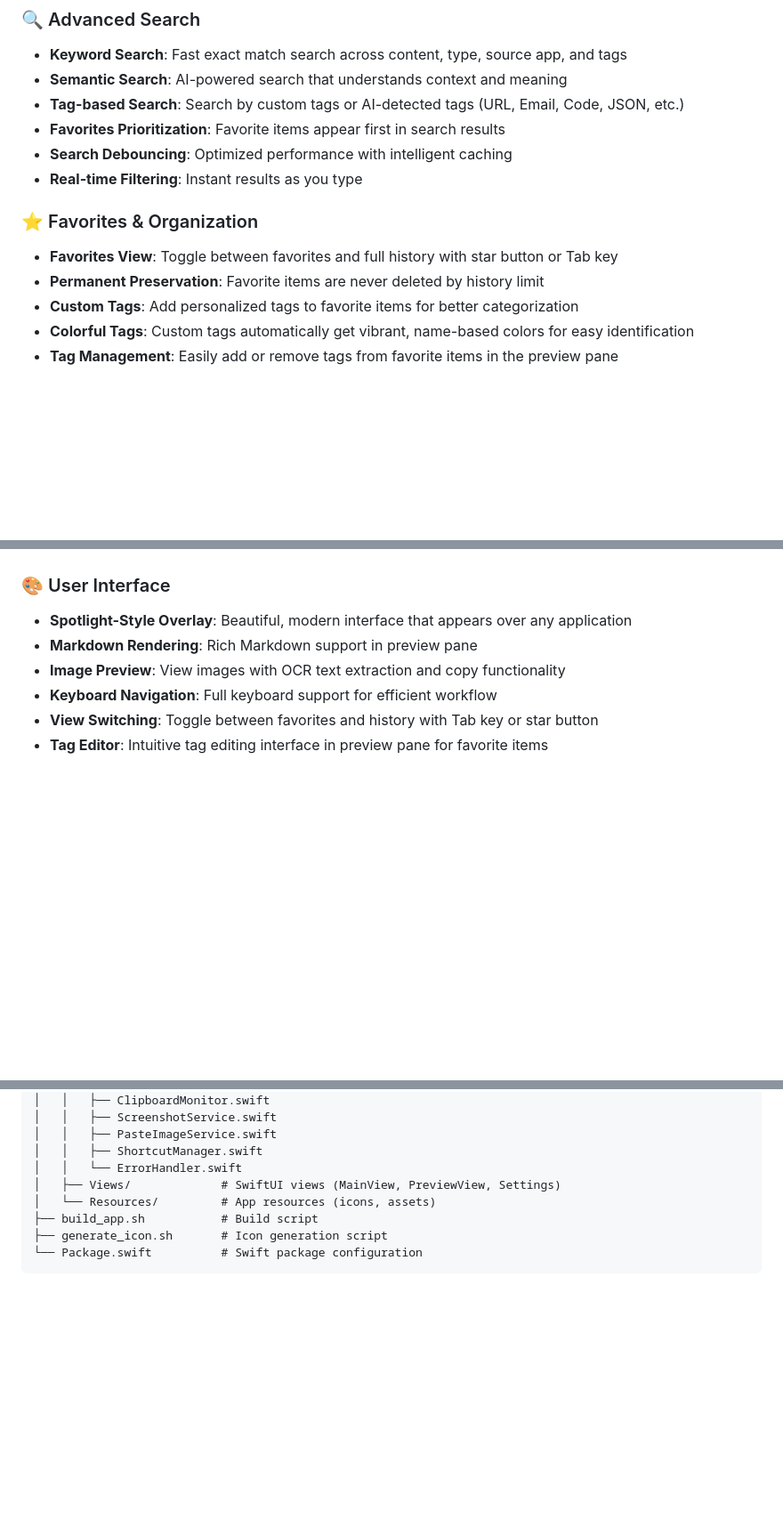
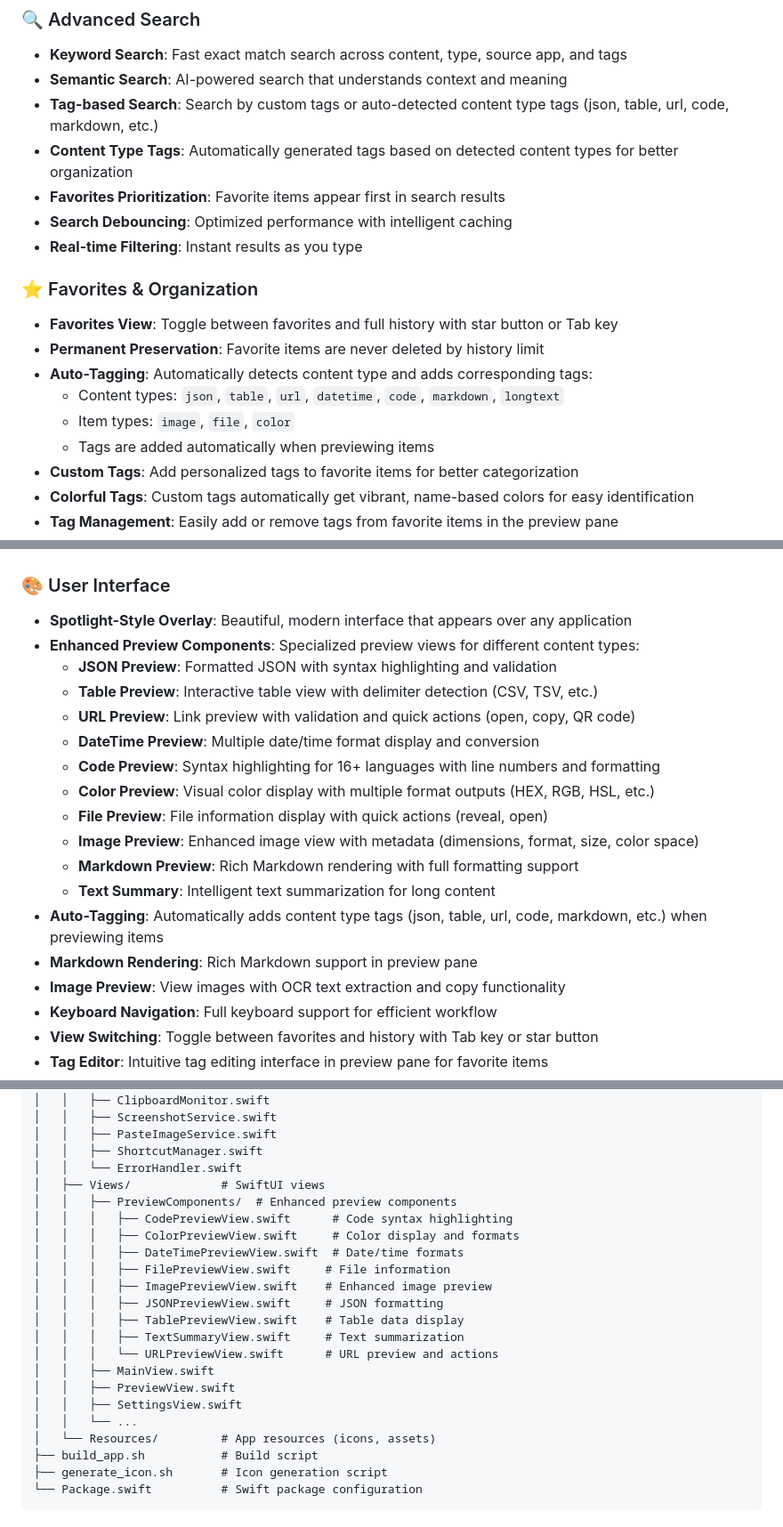
Before and after one commit to ilikebug/VeloxClip, a Markdown page: README.md, 3 parts joined by grey strips. Shown at 89% size. GitHub-like rendering; blank space fills up the shorter version.

```diff
--- a/README.md
+++ b/README.md
@@ -25,7 +25,8 @@ A powerful, AI-enhanced clipboard manager for macOS that helps you manage, searc
 ### 🔍 Advanced Search
 - **Keyword Search**: Fast exact match search across content, type, source app, and tags
 - **Semantic Search**: AI-powered search that understands context and meaning
-- **Tag-based Search**: Search by custom tags or AI-detected tags (URL, Email, Code, JSON, etc.)
+- **Tag-based Search**: Search by custom tags or auto-detected content type tags (json, table, url, code, markdown, etc.)
+- **Content Type Tags**: Automatically generated tags based on detected content types for better organization
 - **Favorites Prioritization**: Favorite items appear first in search results
 - **Search Debouncing**: Optimized performance with intelligent caching
 - **Real-time Filtering**: Instant results as you type
@@ -33,6 +34,10 @@ A powerful, AI-enhanced clipboard manager for macOS that helps you manage, searc
 ### ⭐ Favorites & Organization
 - **Favorites View**: Toggle between favorites and full history with star button or Tab key
 - **Permanent Preservation**: Favorite items are never deleted by history limit
+- **Auto-Tagging**: Automatically detects content type and adds corresponding tags:
+  - Content types: `json`, `table`, `url`, `datetime`, `code`, `markdown`, `longtext`
+  - Item types: `image`, `file`, `color`
+  - Tags are added automatically when previewing items
 - **Custom Tags**: Add personalized tags to favorite items for better categorization
 - **Colorful Tags**: Custom tags automatically get vibrant, name-based colors for easy identification
 - **Tag Management**: Easily add or remove tags from favorite items in the preview pane
@@ -52,6 +57,18 @@ A powerful, AI-enhanced clipboard manager for macOS that helps you manage, searc
 
 ### 🎨 User Interface
 - **Spotlight-Style Overlay**: Beautiful, modern interface that appears over any application
+- **Enhanced Preview Components**: Specialized preview views for different content types:
+  - **JSON Preview**: Formatted JSON with syntax highlighting and validation
+  - **Table Preview**: Interactive table view with delimiter detection (CSV, TSV, etc.)
+  - **URL Preview**: Link preview with validation and quick actions (open, copy, QR code)
+  - **DateTime Preview**: Multiple date/time format display and conversion
+  - **Code Preview**: Syntax highlighting for 16+ languages with line numbers and formatting
+  - **Color Preview**: Visual color display with multiple format outputs (HEX, RGB, HSL, etc.)
+  - **File Preview**: File information display with quick actions (reveal, open)
+  - **Image Preview**: Enhanced image view with metadata (dimensions, format, size, color space)
+  - **Markdown Preview**: Rich Markdown rendering with full formatting support
+  - **Text Summary**: Intelligent text summarization for long content
+- **Auto-Tagging**: Automatically adds content type tags (json, table, url, code, markdown, etc.) when previewing items
 - **Markdown Rendering**: Rich Markdown support in preview pane
 - **Image Preview**: View images with OCR text extraction and copy functionality
 - **Keyboard Navigation**: Full keyboard support for efficient workflow
@@ -244,7 +298,21 @@ VeloxClip/
 │   │   ├── PasteImageService.swift
 │   │   ├── ShortcutManager.swift
 │   │   └── ErrorHandler.swift
-│   ├── Views/             # SwiftUI views (MainView, PreviewView, Settings)
+│   ├── Views/             # SwiftUI views
+│   │   ├── PreviewComponents/  # Enhanced preview components
+│   │   │   ├── CodePreviewView.swift      # Code syntax highlighting
+│   │   │   ├── ColorPreviewView.swift     # Color display and formats
+│   │   │   ├── DateTimePreviewView.swift  # Date/time formats
+│   │   │   ├── FilePreviewView.swift     # File information
+│   │   │   ├── ImagePreviewView.swift    # Enhanced image preview
+│   │   │   ├── JSONPreviewView.swift     # JSON formatting
+│   │   │   ├── TablePreviewView.swift    # Table data display
+│   │   │   ├── TextSummaryView.swift     # Text summarization
+│   │   │   └── URLPreviewView.swift      # URL preview and actions
+│   │   ├── MainView.swift
+│   │   ├── PreviewView.swift
+│   │   ├── SettingsView.swift
+│   │   └── ...
 │   └── Resources/         # App resources (icons, assets)
 ├── build_app.sh           # Build script
 ├── generate_icon.sh       # Icon generation script
```
Also changed, not shown: other parts of README.md (+47 -10 lines).
